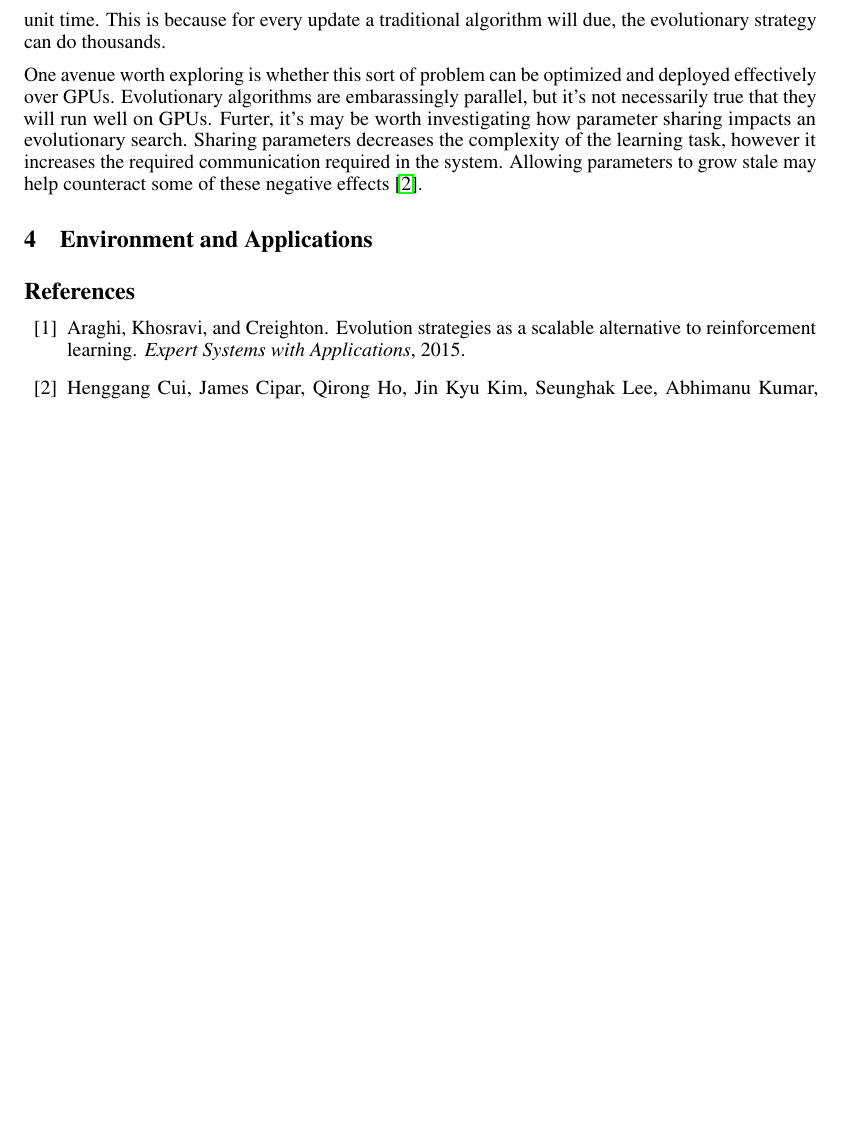
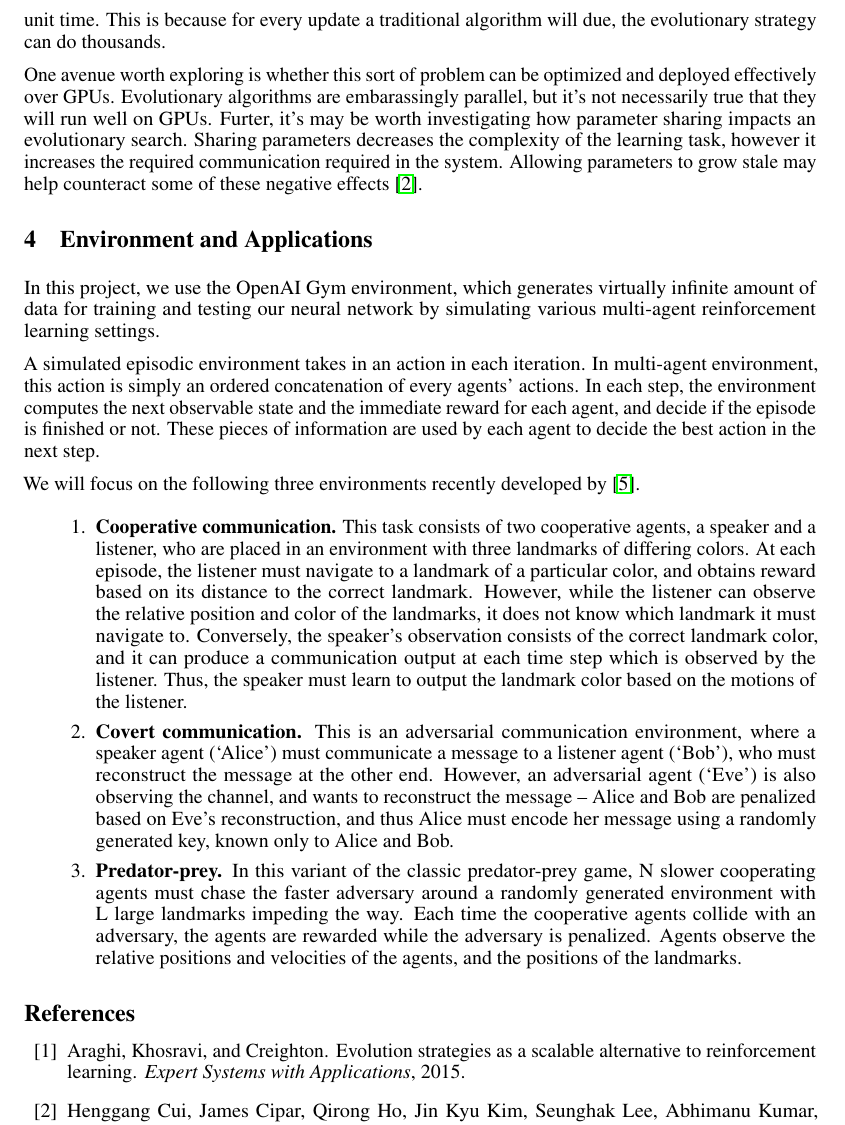
Before and after one commit to camellyx/10707-deep-learning-project, a LaTeX document (proposal/proposal.tex, which reads proposal/sections/4_applications.tex): part of page 4 of 4 before the commit and part of page 4 of 5 after it, cut so that both start at the same text, the shorter picture padded with empty space. Compiled offline with pdfLaTeX.

Commit message:
applications

```diff
--- a/proposal/proposal.tex
+++ b/proposal/proposal.tex
@@ -21,6 +21,7 @@
 \usepackage{nicefrac}       % compact symbols for 1/2, etc.
 \usepackage{microtype}      % microtypography
 \usepackage{amsmath}
+\usepackage{enumerate}
 
 \title{Communication in Multi-agent Environments}
 
--- a/proposal/sections/4_applications.tex
+++ b/proposal/sections/4_applications.tex
@@ -2,3 +2,48 @@
 
 \section{Environment and Applications}
 \label{sec:application}
+
+In this project, we use the OpenAI Gym environment, which generates virtually
+infinite amount of data for training and testing our neural network by
+simulating various multi-agent reinforcement learning settings.
+
+A simulated episodic environment takes in an action in each iteration. In
+multi-agent environment, this action is simply an ordered concatenation of
+every agents' actions. In each step, the environment computes the next
+observable state and the immediate reward for each agent, and decide if the
+episode is finished or not. These pieces of information are used by each agent
+to decide the best action in the next step.
+
+We will focus on the following three environments recently developed
+by~\cite{lowe2017multi}.
+
+\begin{enumerate}
+
+\item \textbf{Cooperative communication.} This task consists of two
+cooperative agents, a speaker and a listener, who are placed in an environment
+with three landmarks of differing colors. At each episode, the listener must
+navigate to a landmark of a particular color, and obtains reward based on its
+distance to the correct landmark. However, while the listener can observe the
+relative position and color of the landmarks, it does not know which landmark
+it must navigate to. Conversely, the speaker’s observation consists of the
+correct landmark color, and it can produce a communication output at each time
+step which is observed by the listener. Thus, the speaker must learn to output
+the landmark color based on the motions of the listener.
+
+\item \textbf{Covert communication.} This is an adversarial communication
+environment, where a speaker agent (‘Alice’) must communicate a message to a
+listener agent (‘Bob’), who must reconstruct the message at the other end.
+However, an adversarial agent (‘Eve’) is also observing the channel, and wants
+to reconstruct the message -- Alice and Bob are penalized based on Eve’s
+reconstruction, and thus Alice must encode her message using a randomly
+generated key, known only to Alice and Bob.
+
+\item \textbf{Predator-prey.} In this variant of the classic predator-prey
+game, N slower cooperating agents must chase the faster adversary around a
+randomly generated environment with L large landmarks impeding the way. Each
+time the cooperative agents collide with an adversary, the agents are rewarded
+while the adversary is penalized. Agents observe the relative positions and
+velocities of the agents, and the positions of the landmarks.
+
+
+\end{enumerate}
```
